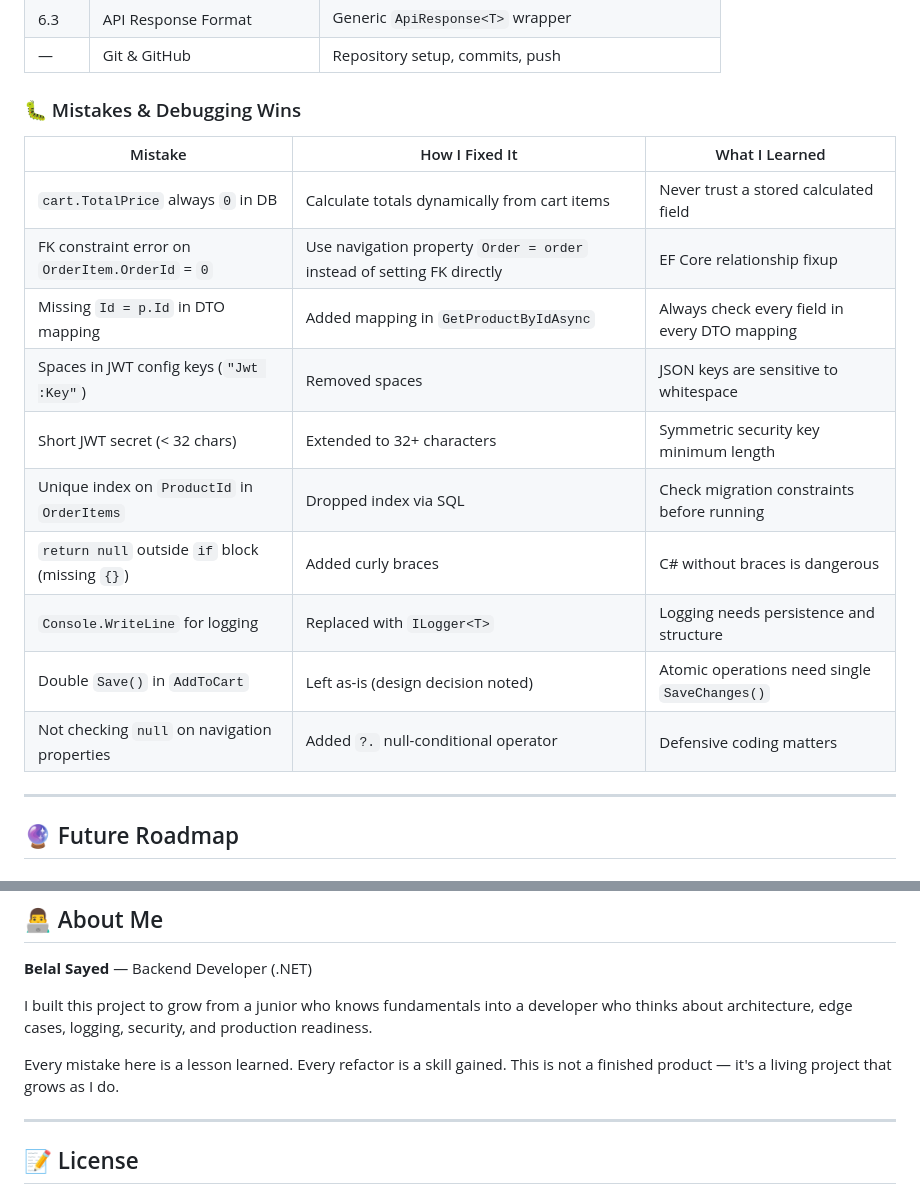
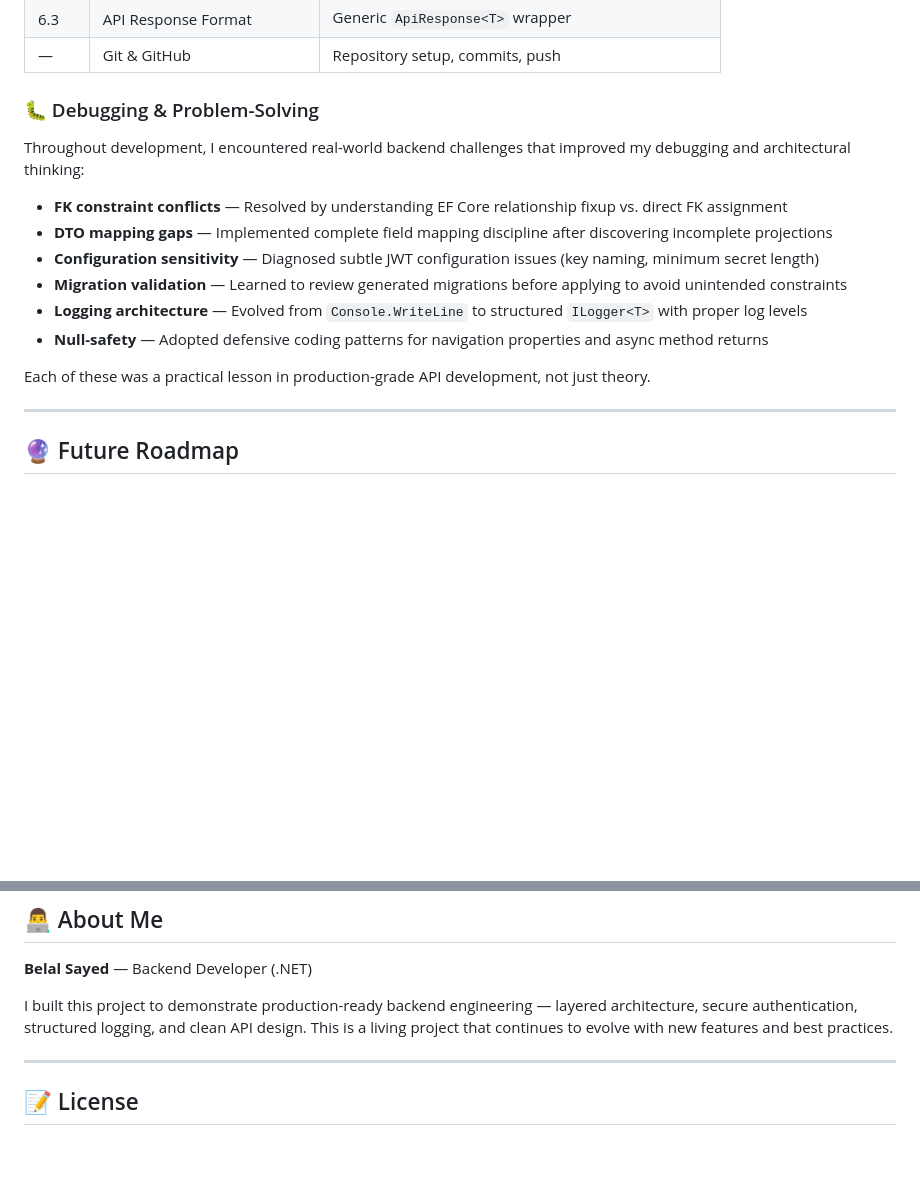
Before and after one commit to BelalSayedDEv/E-commerce, a Markdown page: README.md, 2 parts joined by grey strips. GitHub-like rendering; blank space fills up the shorter version.

Commit message:
Refine README — professional problem-solving section, remove beginner-level details

```diff
--- a/README.md
+++ b/README.md
@@ -161,20 +161,18 @@ This project was built progressively, with each cycle introducing a new concept.
 | 6.3 | API Response Format | Generic `ApiResponse<T>` wrapper |
 | — | Git & GitHub | Repository setup, commits, push |
 
-### 🐛 Mistakes & Debugging Wins
+### 🐛 Debugging & Problem-Solving
 
-| Mistake | How I Fixed It | What I Learned |
-|---|---|---|
-| `cart.TotalPrice` always `0` in DB | Calculate totals dynamically from cart items | Never trust a stored calculated field |
-| FK constraint error on `OrderItem.OrderId` = `0` | Use navigation property `Order = order` instead of setting FK directly | EF Core relationship fixup |
-| Missing `Id = p.Id` in DTO mapping | Added mapping in `GetProductByIdAsync` | Always check every field in every DTO mapping |
-| Spaces in JWT config keys (`"Jwt :Key"`) | Removed spaces | JSON keys are sensitive to whitespace |
-| Short JWT secret (< 32 chars) | Extended to 32+ characters | Symmetric security key minimum length |
-| Unique index on `ProductId` in `OrderItems` | Dropped index via SQL | Check migration constraints before running |
-| `return null` outside `if` block (missing `{}`) | Added curly braces | C# without braces is dangerous |
-| `Console.WriteLine` for logging | Replaced with `ILogger<T>` | Logging needs persistence and structure |
-| Double `Save()` in `AddToCart` | Left as-is (design decision noted) | Atomic operations need single `SaveChanges()` |
-| Not checking `null` on navigation properties | Added `?.` null-conditional operator | Defensive coding matters |
+Throughout development, I encountered real-world backend challenges that improved my debugging and architectural thinking:
+
+- **FK constraint conflicts** — Resolved by understanding EF Core relationship fixup vs. direct FK assignment
+- **DTO mapping gaps** — Implemented complete field mapping discipline after discovering incomplete projections
+- **Configuration sensitivity** — Diagnosed subtle JWT configuration issues (key naming, minimum secret length)
+- **Migration validation** — Learned to review generated migrations before applying to avoid unintended constraints
+- **Logging architecture** — Evolved from `Console.WriteLine` to structured `ILogger<T>` with proper log levels
+- **Null-safety** — Adopted defensive coding patterns for navigation properties and async method returns
+
+Each of these was a practical lesson in production-grade API development, not just theory.
 
 ---
 
@@ -235,9 +233,7 @@ The API will be available at `http://localhost:5249` with Swagger UI at `/swagge
 
 **Belal Sayed** — Backend Developer (.NET)
 
-I built this project to grow from a junior who knows fundamentals into a developer who thinks about architecture, edge cases, logging, security, and production readiness.
-
-Every mistake here is a lesson learned. Every refactor is a skill gained. This is not a finished product — it's a living project that grows as I do.
+I built this project to demonstrate production-ready backend engineering — layered architecture, secure authentication, structured logging, and clean API design. This is a living project that continues to evolve with new features and best practices.
 
 ---
 
```
